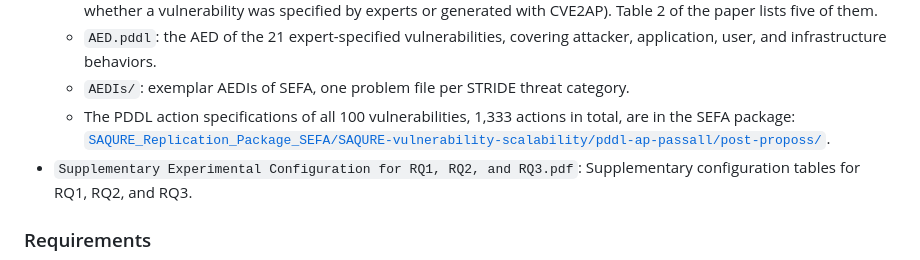
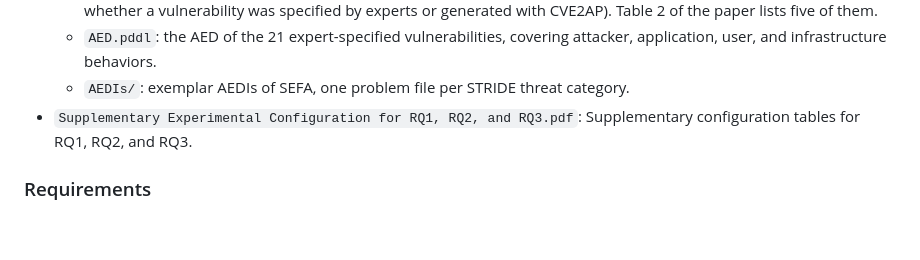
Before and after one commit to SuperCorleone/SAQURE, a Markdown page: README.md, the part around the change. Rendered like a GitHub page; blank space fills up the shorter version.

Commit message:
Update README to remove PDDL action specifications
Removed a line about PDDL action specifications from the README.

```diff
--- a/README.md
+++ b/README.md
@@ -29,7 +29,6 @@ This replication package contains the implementation of `SAQURE` (Java sources),
     - `vulnerabilities_100.md`: the complete list of the 100 vulnerabilities of the AED (CVSS, affected component, and whether a vulnerability was specified by experts or generated with CVE2AP). Table 2 of the paper lists five of them.
     - `AED.pddl`: the AED of the 21 expert-specified vulnerabilities, covering attacker, application, user, and infrastructure behaviors.
     - `AEDIs/`: exemplar AEDIs of SEFA, one problem file per STRIDE threat category.
-    - The PDDL action specifications of all 100 vulnerabilities, 1,333 actions in total, are in the SEFA package: [`SAQURE_Replication_Package_SEFA/SAQURE-vulnerability-scalability/pddl-ap-passall/post-proposs/`](https://github.com/SuperCorleone/SAQURE/tree/SEFA/SAQURE_Replication_Package_SEFA/SAQURE-vulnerability-scalability/pddl-ap-passall/post-proposs).
 - `Supplementary Experimental Configuration for RQ1, RQ2, and RQ3.pdf`: Supplementary configuration tables for RQ1, RQ2, and RQ3.
 
 ### Requirements
```
